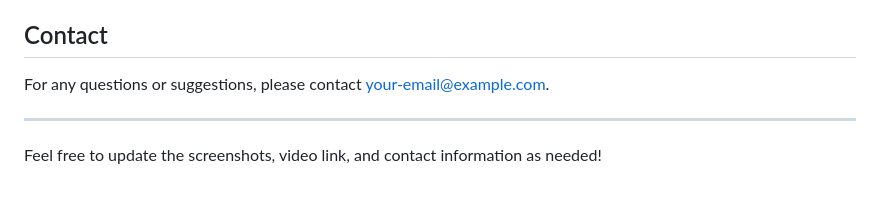
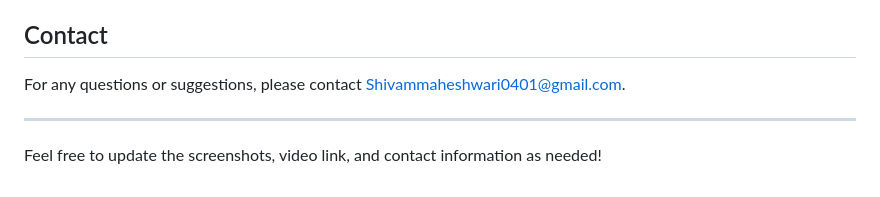
Before and after one commit to ShivamMaheshwari04/FindMyPlace, a Markdown page: Readme.md, the part around the change. Drawn GitHub-style.

Commit message:
Update Email id in Readme.md

```diff
--- a/Readme.md
+++ b/Readme.md
@@ -202,7 +202,7 @@ This project is licensed under the MIT License - see the [LICENSE](LICENSE) file
 
 ## Contact
 
-For any questions or suggestions, please contact [your-email@example.com](mailto:your-email@example.com).
+For any questions or suggestions, please contact [Shivammaheshwari0401@gmail.com](mailto:Shivammaheshwari0401@gmail.com).
 
 ---
 
```
